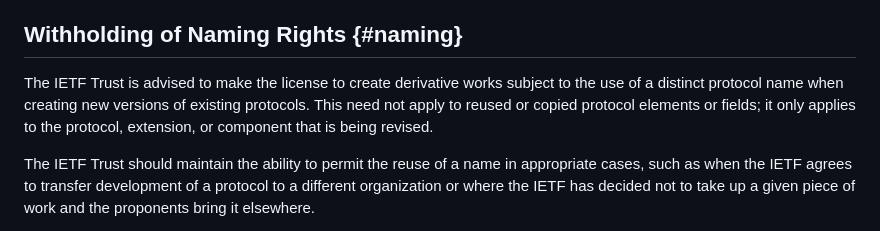
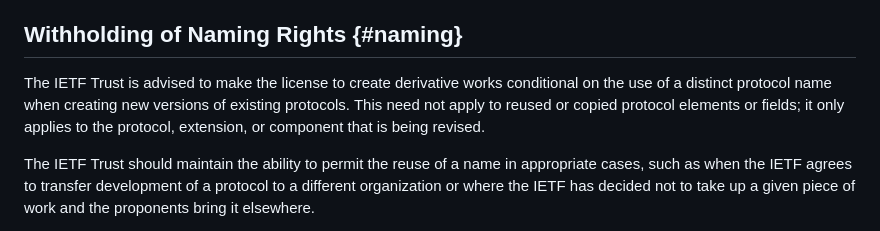
Before and after one commit to martinthomson/rfc-derivatives, a Markdown page: draft-thomson-gendispatch-rfc-derivatives.md, the part around the change. GitHub-like rendering.

Commit message:
Replace "subject to"
with "conditional on"

Not sure if this is necessary, so close if you prefer the original.

```diff
--- a/draft-thomson-gendispatch-rfc-derivatives.md
+++ b/draft-thomson-gendispatch-rfc-derivatives.md
@@ -139,10 +139,11 @@ original.
 
 ## Withholding of Naming Rights {#naming}
 
-The IETF Trust is advised to make the license to create derivative works subject
-to the use of a distinct protocol name when creating new versions of existing
-protocols.  This need not apply to reused or copied protocol elements or fields;
-it only applies to the protocol, extension, or component that is being revised.
+The IETF Trust is advised to make the license to create derivative works
+conditional on the use of a distinct protocol name when creating new versions of
+existing protocols.  This need not apply to reused or copied protocol elements
+or fields; it only applies to the protocol, extension, or component that is
+being revised.
 
 The IETF Trust should maintain the ability to permit the reuse of a name in
 appropriate cases, such as when the IETF agrees to transfer development of
```
